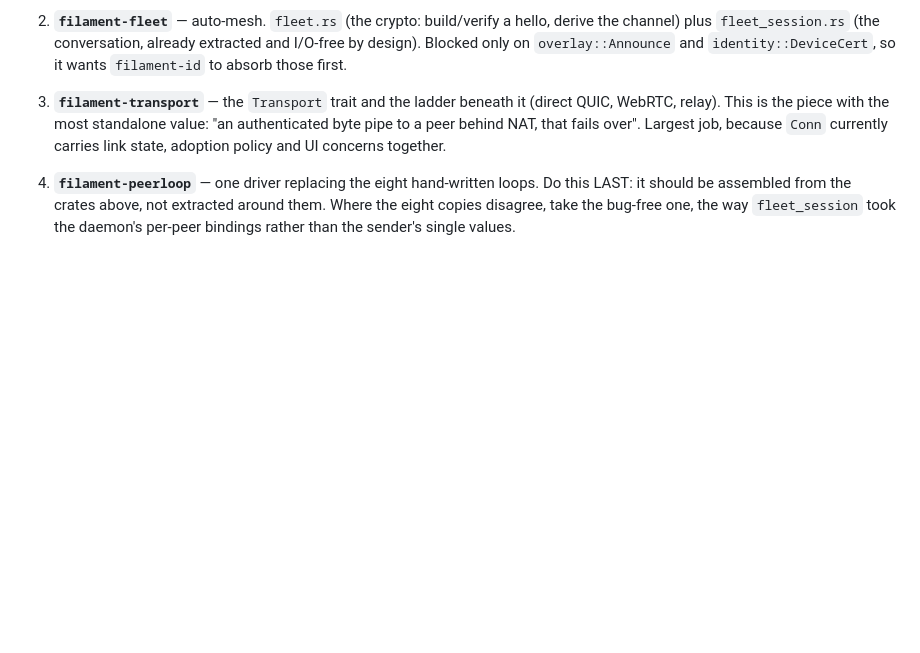
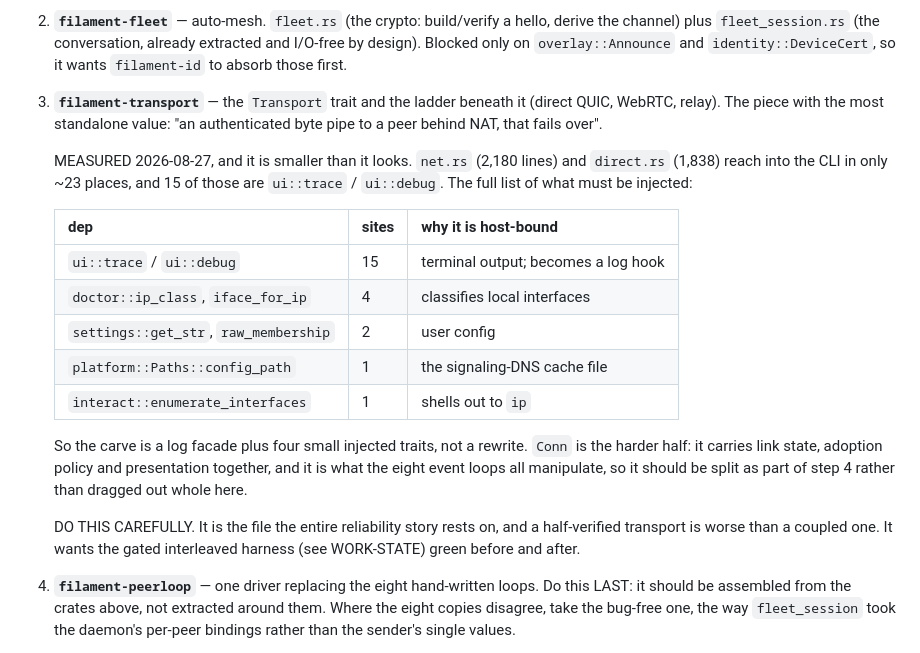
Before and after one commit to Abdk4Moura/stunning-tribble, a Markdown page: docs/design-libfilament.md, the part around the change. Rendered like a GitHub page; blank space fills up the shorter version.

```diff
--- a/docs/design-libfilament.md
+++ b/docs/design-libfilament.md
@@ -77,10 +77,29 @@ Next, in dependency order:
    `identity::DeviceCert`, so it wants `filament-id` to absorb those first.
 
 3. **`filament-transport`** — the `Transport` trait and the ladder beneath it
-   (direct QUIC, WebRTC, relay). This is the piece with the most standalone
-   value: "an authenticated byte pipe to a peer behind NAT, that fails over".
-   Largest job, because `Conn` currently carries link state, adoption policy and
-   UI concerns together.
+   (direct QUIC, WebRTC, relay). The piece with the most standalone value: "an
+   authenticated byte pipe to a peer behind NAT, that fails over".
+
+   MEASURED 2026-08-27, and it is smaller than it looks. `net.rs` (2,180 lines)
+   and `direct.rs` (1,838) reach into the CLI in only ~23 places, and 15 of those
+   are `ui::trace` / `ui::debug`. The full list of what must be injected:
+
+   | dep | sites | why it is host-bound |
+   |---|---|---|
+   | `ui::trace` / `ui::debug` | 15 | terminal output; becomes a log hook |
+   | `doctor::ip_class`, `iface_for_ip` | 4 | classifies local interfaces |
+   | `settings::get_str`, `raw_membership` | 2 | user config |
+   | `platform::Paths::config_path` | 1 | the signaling-DNS cache file |
+   | `interact::enumerate_interfaces` | 1 | shells out to `ip` |
+
+   So the carve is a log facade plus four small injected traits, not a rewrite.
+   `Conn` is the harder half: it carries link state, adoption policy and
+   presentation together, and it is what the eight event loops all manipulate,
+   so it should be split as part of step 4 rather than dragged out whole here.
+
+   DO THIS CAREFULLY. It is the file the entire reliability story rests on, and
+   a half-verified transport is worse than a coupled one. It wants the gated
+   interleaved harness (see WORK-STATE) green before and after.
 
 4. **`filament-peerloop`** — one driver replacing the eight hand-written loops.
    Do this LAST: it should be assembled from the crates above, not extracted
```
Also changed, not shown: docs/WORK-STATE.md (+26 -0 lines).
